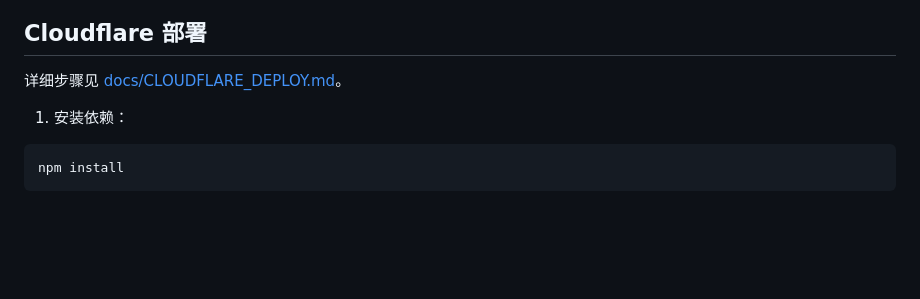
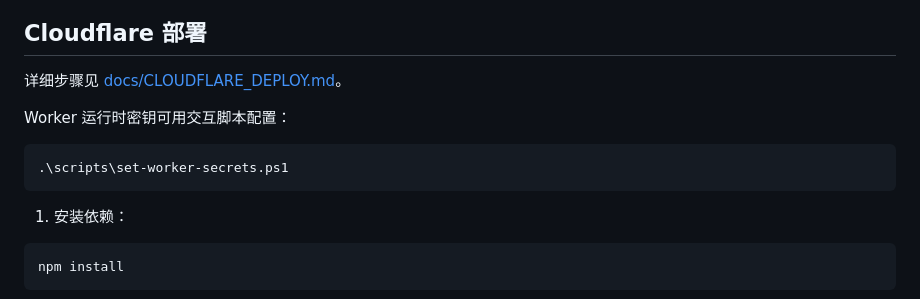
Before and after one commit to nanan910/move-car-mvp, a Markdown page: README.md, the part around the change. Rendered like a GitHub page; blank space fills up the shorter version.

Commit message:
Update README.md with Worker secrets setup helper

````diff
--- a/README.md
+++ b/README.md
@@ -82,6 +82,12 @@ Windows PowerShell 也可以直接运行：
 ## Cloudflare 部署
 
 详细步骤见 [docs/CLOUDFLARE_DEPLOY.md](docs/CLOUDFLARE_DEPLOY.md)。
+
+Worker 运行时密钥可用交互脚本配置：
+
+```powershell
+.\scripts\set-worker-secrets.ps1
+```
 
 1. 安装依赖：
 
````
